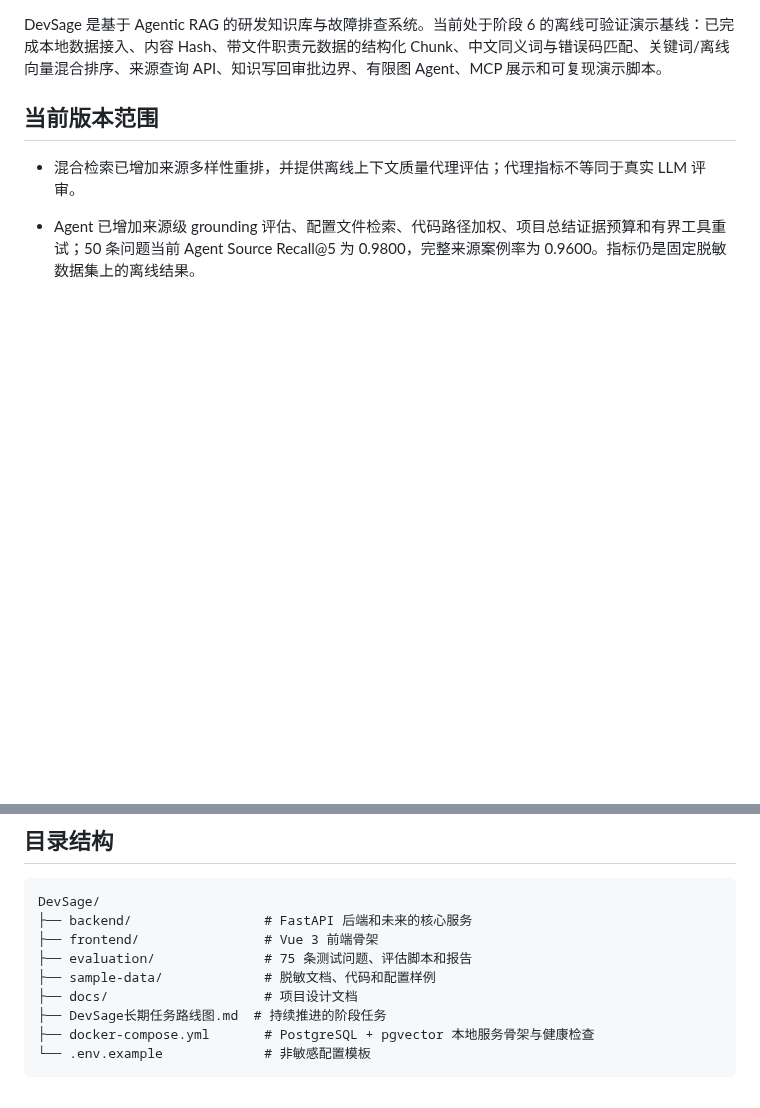
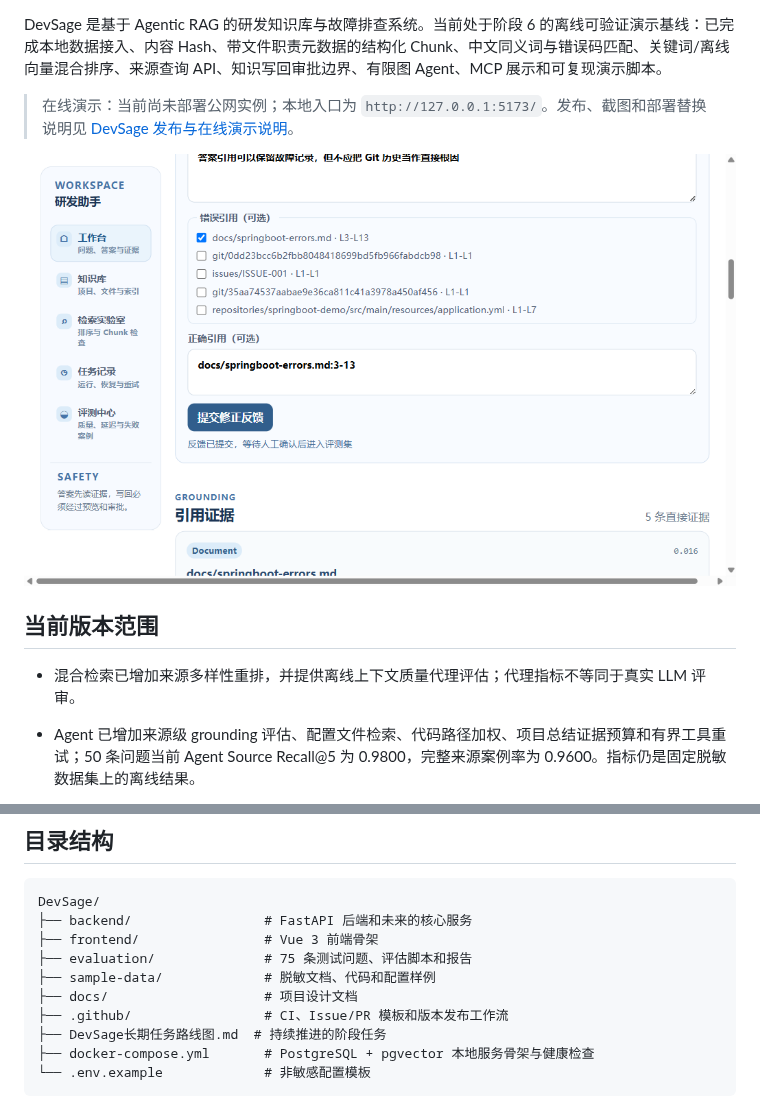
Before and after one commit to liuGuanYi-hub/DevSage, a Markdown page: README.md, 2 parts joined by grey strips. Drawn GitHub-style; pictures changed too: docs/assets/feedback-loop-fixed.png (added); blank space fills up the shorter version.

```diff
--- a/README.md
+++ b/README.md
@@ -3,4 +5,8 @@
 DevSage 是基于 Agentic RAG 的研发知识库与故障排查系统。当前处于阶段 6 的离线可验证演示基线：已完成本地数据接入、内容 Hash、带文件职责元数据的结构化 Chunk、中文同义词与错误码匹配、关键词/离线向量混合排序、来源查询 API、知识写回审批边界、有限图 Agent、MCP 展示和可复现演示脚本。
+
+> 在线演示：当前尚未部署公网实例；本地入口为 `http://127.0.0.1:5173/`。发布、截图和部署替换说明见 [DevSage 发布与在线演示说明](docs/DevSage发布与在线演示说明.md)。
+
+![答案反馈与引用纠错](docs/assets/feedback-loop-fixed.png)
 
 ## 当前版本范围
 
@@ -23,6 +29,7 @@ DevSage/
 ├── evaluation/              # 75 条测试问题、评估脚本和报告
 ├── sample-data/             # 脱敏文档、代码和配置样例
 ├── docs/                    # 项目设计文档
+├── .github/                 # CI、Issue/PR 模板和版本发布工作流
 ├── DevSage长期任务路线图.md  # 持续推进的阶段任务
 ├── docker-compose.yml       # PostgreSQL + pgvector 本地服务骨架与健康检查
 └── .env.example             # 非敏感配置模板
```
Also changed, not shown: other parts of README.md (+2 -0 lines), .github/pull_request_template.md (added, +29 -0 lines), DevSage长期任务路线图.md (+1 -1 lines), docs/DevSage发布与在线演示说明.md (added, +39 -0 lines), docs/assets/README.md (added, +7 -0 lines), 5 other files.
